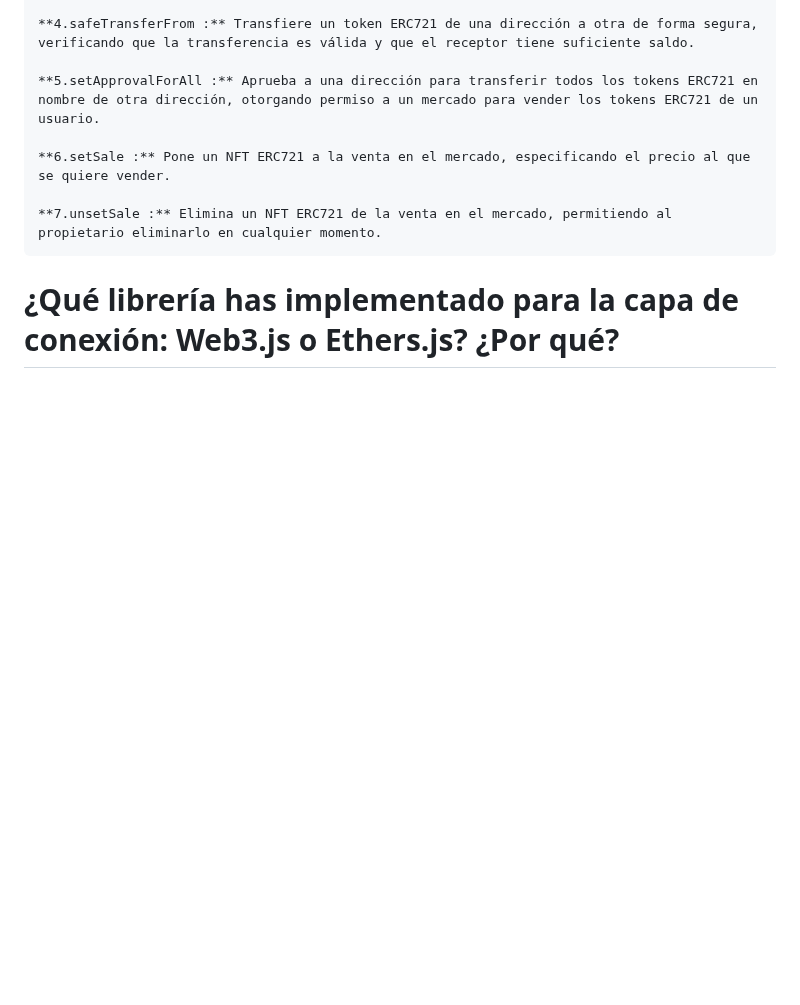
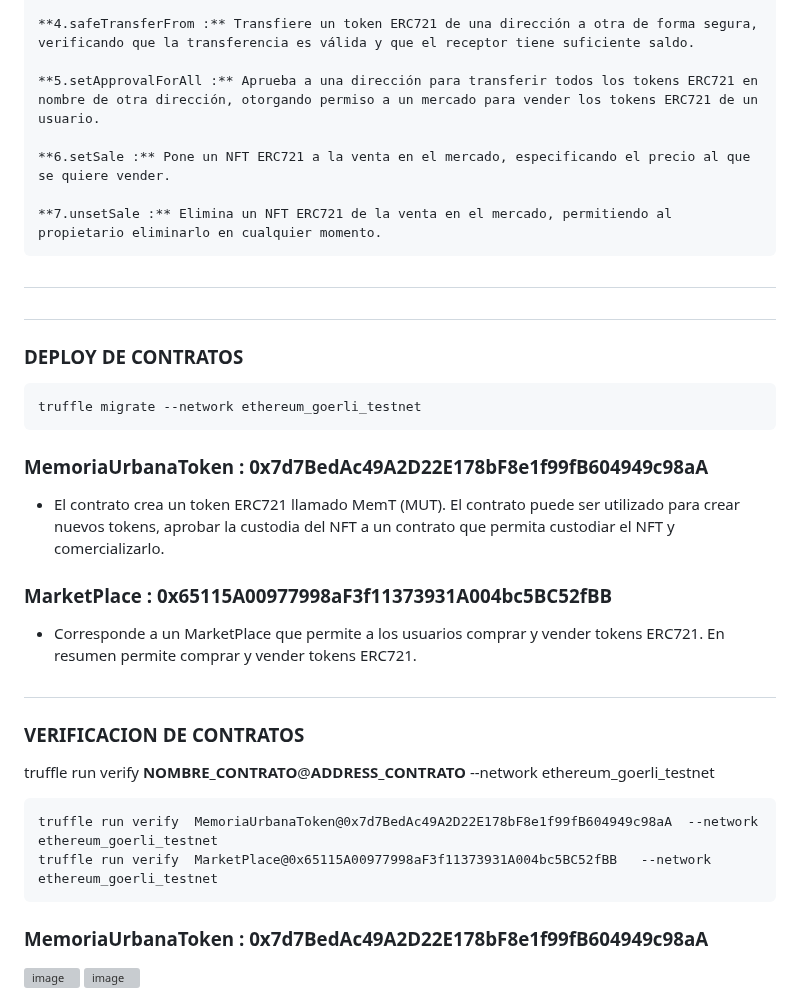
Before and after one commit to jcontrerasd/Proyecto-MUTs_MUMBAI_GOERLI, a Markdown page: README.md, the part around one of its changes. Drawn GitHub-style; blank space fills up the shorter version; grey boxes are pictures that could not be loaded.

````diff
--- a/README.md
+++ b/README.md
@@ -166,5 +133,35 @@ Corresponde a un MarketPlace que permite a los usuarios comprar y vender tokens
 
     **7.unsetSale :** Elimina un NFT ERC721 de la venta en el mercado, permitiendo al propietario eliminarlo en cualquier momento.
 
+##
+##
 
-# ¿Qué librería has implementado para la capa de conexión: Web3.js o Ethers.js? ¿Por qué? #
+### DEPLOY DE CONTRATOS
+
+```
+truffle migrate --network ethereum_goerli_testnet
+```
+
+### MemoriaUrbanaToken : 0x7d7BedAc49A2D22E178bF8e1f99fB604949c98aA
+* El contrato crea un token ERC721 llamado MemT (MUT). El contrato puede ser utilizado para crear nuevos tokens, aprobar la custodia del NFT a un contrato que permita custodiar el NFT y comercializarlo.
+
+
+### MarketPlace : 0x65115A00977998aF3f11373931A004bc5BC52fBB
+
+* Corresponde a un MarketPlace que permite a los usuarios comprar y vender tokens ERC721. En resumen permite comprar y vender tokens ERC721.
+
+##
+
+### VERIFICACION DE CONTRATOS
+truffle run verify  **NOMBRE_CONTRATO**@**ADDRESS_CONTRATO** --network ethereum_goerli_testnet
+```
+truffle run verify  MemoriaUrbanaToken@0x7d7BedAc49A2D22E178bF8e1f99fB604949c98aA  --network ethereum_goerli_testnet
+truffle run verify  MarketPlace@0x65115A00977998aF3f11373931A004bc5BC52fBB   --network ethereum_goerli_testnet
+```
+
+### MemoriaUrbanaToken : 0x7d7BedAc49A2D22E178bF8e1f99fB604949c98aA
+
+<img width="450" alt="image" src="https://github.com/jcontrerasd/Proyecto-MUTS/assets/27821228/c1a12900-a1b0-48d6-97c6-517b5d1f5e0c">
+<img width="500" alt="image" src="https://github.com/jcontrerasd/Proyecto-MUTS/assets/27821228/defa8a87-06a6-443c-ad02-b03fd5f9981f">
+
+
````
Also changed, not shown: other parts of README.md (+24 -48 lines).
